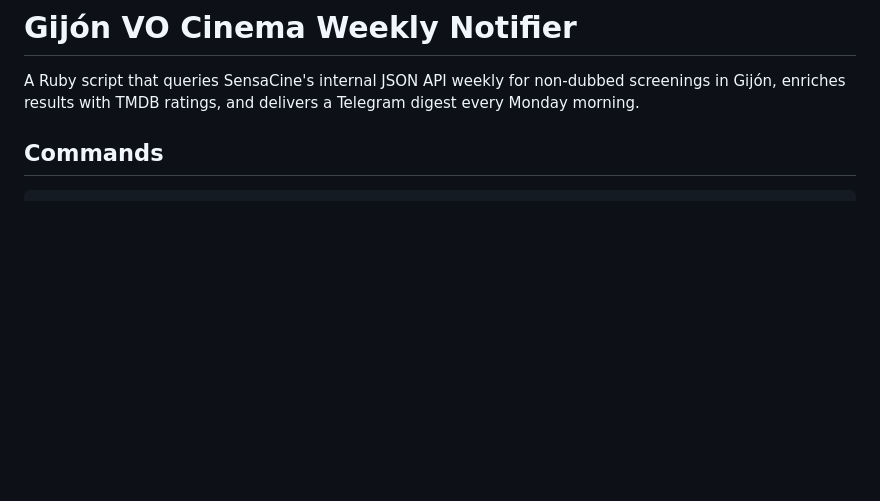
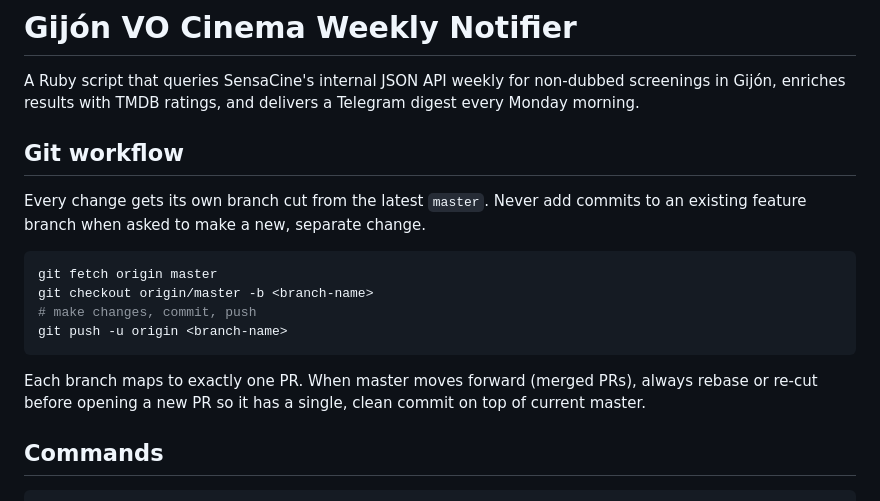
Before and after one commit to esquinas/automatic-potato, a Markdown page: CLAUDE.md, the part around the change. GitHub-like rendering; blank space fills up the shorter version.

Commit message:
Document git workflow in CLAUDE.md (#20)
https://claude.ai/code/session_01RwG2p4iHPnas8u5eVRmyXC

Co-authored-by: Claude <noreply@anthropic.com>

````diff
--- a/CLAUDE.md
+++ b/CLAUDE.md
@@ -1,6 +1,19 @@
 # Gijón VO Cinema Weekly Notifier
 
 A Ruby script that queries SensaCine's internal JSON API weekly for non-dubbed screenings in Gijón, enriches results with TMDB ratings, and delivers a Telegram digest every Monday morning.
+
+## Git workflow
+
+Every change gets its own branch cut from the latest `master`. Never add commits to an existing feature branch when asked to make a new, separate change.
+
+```bash
+git fetch origin master
+git checkout origin/master -b <branch-name>
+# make changes, commit, push
+git push -u origin <branch-name>
+```
+
+Each branch maps to exactly one PR. When master moves forward (merged PRs), always rebase or re-cut before opening a new PR so it has a single, clean commit on top of current master.
 
 ## Commands
 
````
